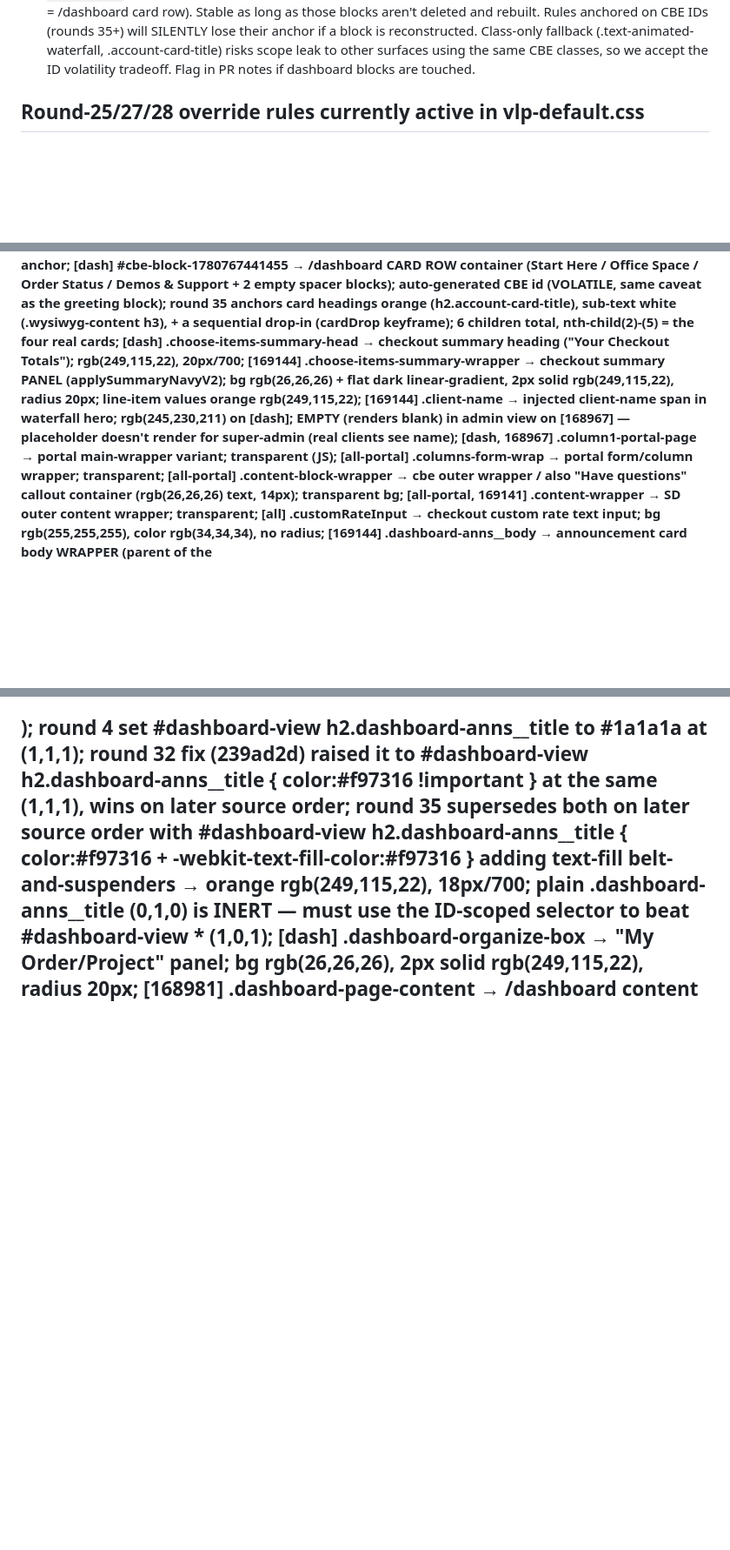
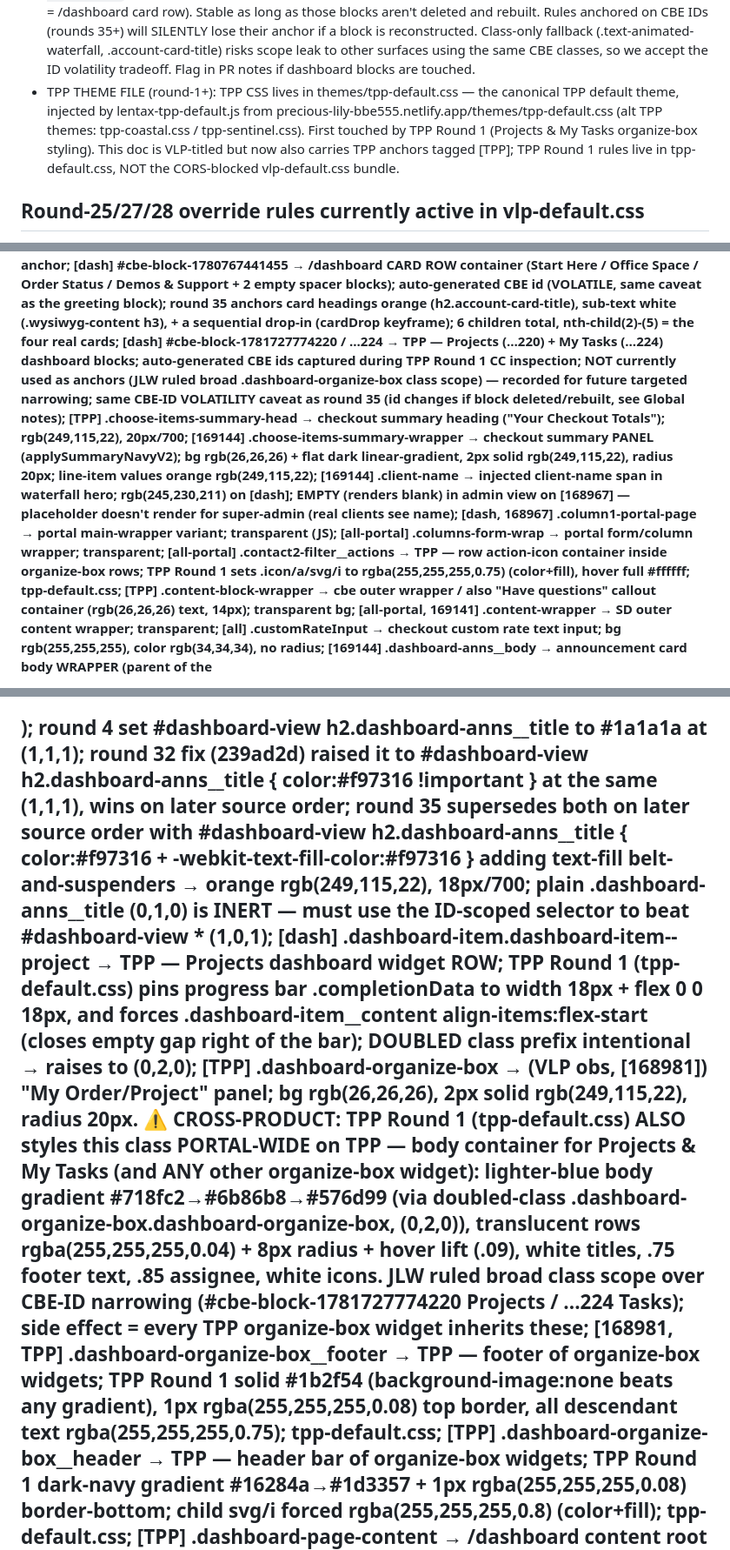
Before and after one commit to JLW-Dev-Coder/lentax-styles, a Markdown page: dom-class-map.md, 3 parts joined by grey strips. Shown at 87% size. Rendered like a GitHub page; blank space fills up the shorter version.

Commit message:
dom-class-map: tpp round 1 anchors + tpp theme file path
- Add .dashboard-organize-box (portal-wide scope hazard noted)
- Add .dashboard-item--project doubled-class anchor
- Add .dashboard-organize-box__header/__footer entries
- Add .contact2-filter__actions
- Add TPP CBE block IDs as volatility reference (not active anchors)
- Record TPP theme file path in global notes

```diff
--- a/dom-class-map.md
+++ b/dom-class-map.md
@@ -45,6 +45,12 @@ drafting any prompt. The alphabetical class-to-effect reference (bottom of doc)
   is reconstructed. Class-only fallback (.text-animated-waterfall, .account-card-title) risks
   scope leak to other surfaces using the same CBE classes, so we accept the ID volatility
   tradeoff. Flag in PR notes if dashboard blocks are touched.
+- TPP THEME FILE (round-1+): TPP CSS lives in themes/tpp-default.css — the canonical TPP
+  default theme, injected by lentax-tpp-default.js from
+  precious-lily-bbe555.netlify.app/themes/tpp-default.css (alt TPP themes: tpp-coastal.css /
+  tpp-sentinel.css). First touched by TPP Round 1 (Projects & My Tasks organize-box styling).
+  This doc is VLP-titled but now also carries TPP anchors tagged [TPP]; TPP Round 1 rules live
+  in tpp-default.css, NOT the CORS-blocked vlp-default.css bundle.
 
 ## Round-25/27/28 override rules currently active in vlp-default.css
 
@@ -689,11 +696,13 @@ Format: .class → effect; key computed values; [surfaces]. Alphabetical. Surfac
 .cbe-row-wrapper              → content-block row wrapper; transparent; [all-portal]
 #cbe-block-1780767441454      → /dashboard GREETING block ("Good Afternoon, Jamie" / "command center" / "Explore your dashboard" prose); auto-generated CBE id (VOLATILE — changes if block deleted/rebuilt, see Global notes); round 4 §3 originally applied gradient-text (background-clip:text + -webkit-text-fill-color:transparent); round 35 overrides via #cbe-block-1780767441454 .text-animated-waterfall { color:#ffffff + -webkit-text-fill-color:#ffffff + background:none } (1,1,0) → flattened to solid white; if block is ever rebuilt this id changes and the rule silently loses its anchor; [dash]
 #cbe-block-1780767441455      → /dashboard CARD ROW container (Start Here / Office Space / Order Status / Demos & Support + 2 empty spacer blocks); auto-generated CBE id (VOLATILE, same caveat as the greeting block); round 35 anchors card headings orange (h2.account-card-title), sub-text white (.wysiwyg-content h3), + a sequential drop-in (cardDrop keyframe); 6 children total, nth-child(2)-(5) = the four real cards; [dash]
+#cbe-block-1781727774220 / ...224 → TPP — Projects (…220) + My Tasks (…224) dashboard blocks; auto-generated CBE ids captured during TPP Round 1 CC inspection; NOT currently used as anchors (JLW ruled broad .dashboard-organize-box class scope) — recorded for future targeted narrowing; same CBE-ID VOLATILITY caveat as round 35 (id changes if block deleted/rebuilt, see Global notes); [TPP]
 .choose-items-summary-head    → checkout summary heading ("Your Checkout Totals"); rgb(249,115,22), 20px/700; [169144]
 .choose-items-summary-wrapper → checkout summary PANEL (applySummaryNavyV2); bg rgb(26,26,26) + flat dark linear-gradient, 2px solid rgb(249,115,22), radius 20px; line-item values orange rgb(249,115,22); [169144]
 .client-name                  → injected client-name span in waterfall hero; rgb(245,230,211) on [dash]; EMPTY (renders blank) in admin view on [168967] — placeholder doesn't render for super-admin (real clients see name); [dash, 168967]
 .column1-portal-page          → portal main-wrapper variant; transparent (JS); [all-portal]
 .columns-form-wrap            → portal form/column wrapper; transparent; [all-portal]
+.contact2-filter__actions     → TPP — row action-icon container inside organize-box rows; TPP Round 1 sets .icon/a/svg/i to rgba(255,255,255,0.75) (color+fill), hover full #ffffff; tpp-default.css; [TPP]
 .content-block-wrapper        → cbe outer wrapper / also "Have questions" callout container (rgb(26,26,26) text, 14px); transparent bg; [all-portal, 169141]
 .content-wrapper              → SD outer content wrapper; transparent; [all]
 .customRateInput              → checkout custom rate text input; bg rgb(255,255,255), color rgb(34,34,34), no radius; [169144]
@@ -702,7 +711,10 @@ Format: .class → effect; key computed values; [surfaces]. Alphabetical. Surfac
 .dashboard-anns__item         → announcement card CONTAINER (course-ready notice); bordered card w/ orange accent (top/left); inner .dashboard-anns__head carries a faint border-bottom only (NOT the card border); round 4 §3.3 set #dashboard-view .dashboard-anns__item { background: linear-gradient(135deg,#f5f5f5,#ffffff) } at (1,1,0); round 33 neutralized it with background-image:none + background-color:#1a1a1a at the SAME selector (later source order wins) → now dark #1a1a1a fill; 4px solid rgb(249,115,22), radius 30px; [dash]
 .dashboard-anns__item p       → announcement card body PARAGRAPH (the <p> itself is unclassed, wrapped in <ng-bind-html class="ckeditor-html ng-binding">); one <p> per card; round 32's plain .dashboard-anns__item p { color:#ffffff !important } at (0,1,1) shipped INERT — beaten by #dashboard-view * (1,0,1); round 34 added #dashboard-view .dashboard-anns__item p { color:#ffffff !important } at (1,1,1) as the winning rule → rgb(255,255,255); round 32's plain rule stays in file (harmless); future paragraph styling on this card MUST use the ID-scoped form; [dash]
 .dashboard-anns__title        → announcement card heading (<h2>); round 4 set #dashboard-view h2.dashboard-anns__title to #1a1a1a at (1,1,1); round 32 fix (239ad2d) raised it to #dashboard-view h2.dashboard-anns__title { color:#f97316 !important } at the same (1,1,1), wins on later source order; round 35 supersedes both on later source order with #dashboard-view h2.dashboard-anns__title { color:#f97316 + -webkit-text-fill-color:#f97316 } adding text-fill belt-and-suspenders → orange rgb(249,115,22), 18px/700; plain .dashboard-anns__title (0,1,0) is INERT — must use the ID-scoped selector to beat #dashboard-view * (1,0,1); [dash]
-.dashboard-organize-box       → "My Order/Project" panel; bg rgb(26,26,26), 2px solid rgb(249,115,22), radius 20px; [168981]
+.dashboard-item.dashboard-item--project → TPP — Projects dashboard widget ROW; TPP Round 1 (tpp-default.css) pins progress bar .completionData to width 18px + flex 0 0 18px, and forces .dashboard-item__content align-items:flex-start (closes empty gap right of the bar); DOUBLED class prefix intentional → raises to (0,2,0); [TPP]
+.dashboard-organize-box       → (VLP obs, [168981]) "My Order/Project" panel; bg rgb(26,26,26), 2px solid rgb(249,115,22), radius 20px.  ⚠ CROSS-PRODUCT: TPP Round 1 (tpp-default.css) ALSO styles this class PORTAL-WIDE on TPP — body container for Projects & My Tasks (and ANY other organize-box widget): lighter-blue body gradient #718fc2→#6b86b8→#576d99 (via doubled-class .dashboard-organize-box.dashboard-organize-box, (0,2,0)), translucent rows rgba(255,255,255,0.04) + 8px radius + hover lift (.09), white titles, .75 footer text, .85 assignee, white icons. JLW ruled broad class scope over CBE-ID narrowing (#cbe-block-1781727774220 Projects / ...224 Tasks); side effect = every TPP organize-box widget inherits these; [168981, TPP]
+.dashboard-organize-box__footer → TPP — footer of organize-box widgets; TPP Round 1 solid #1b2f54 (background-image:none beats any gradient), 1px rgba(255,255,255,0.08) top border, all descendant text rgba(255,255,255,0.75); tpp-default.css; [TPP]
+.dashboard-organize-box__header → TPP — header bar of organize-box widgets; TPP Round 1 dark-navy gradient #16284a→#1d3357 + 1px rgba(255,255,255,0.08) border-bottom; child svg/i forced rgba(255,255,255,0.8) (color+fill); tpp-default.css; [TPP]
 .dashboard-page-content       → /dashboard content root (on #dashboard-view); transparent; [dash]
 .dashboard-widget-holder      → SD widget holder; transparent; [dash]
 #dashboard-view               → /dashboard content root id; transparent; [dash]
```
Also changed, not shown: other parts of dom-class-map.md (+1 -0 lines).
